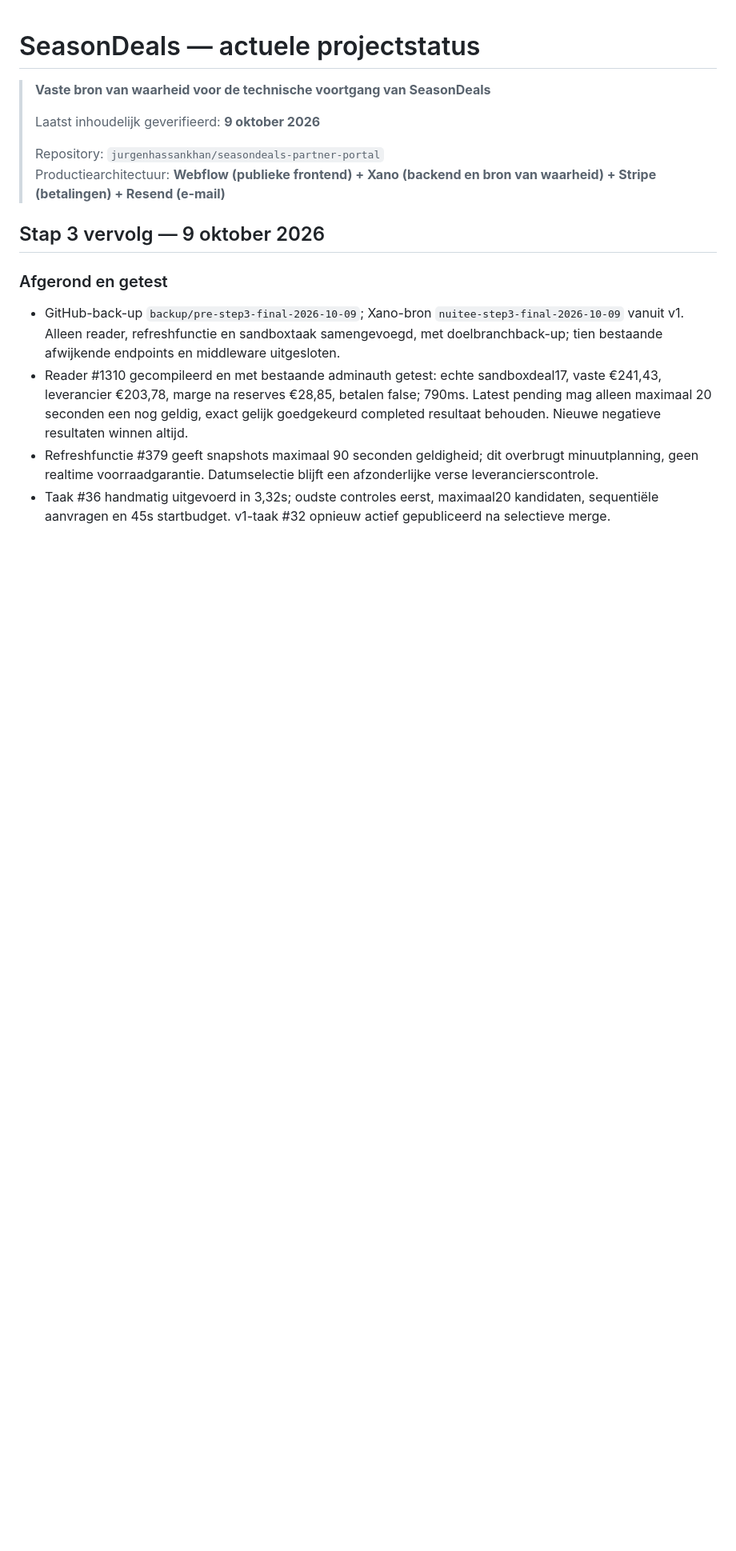
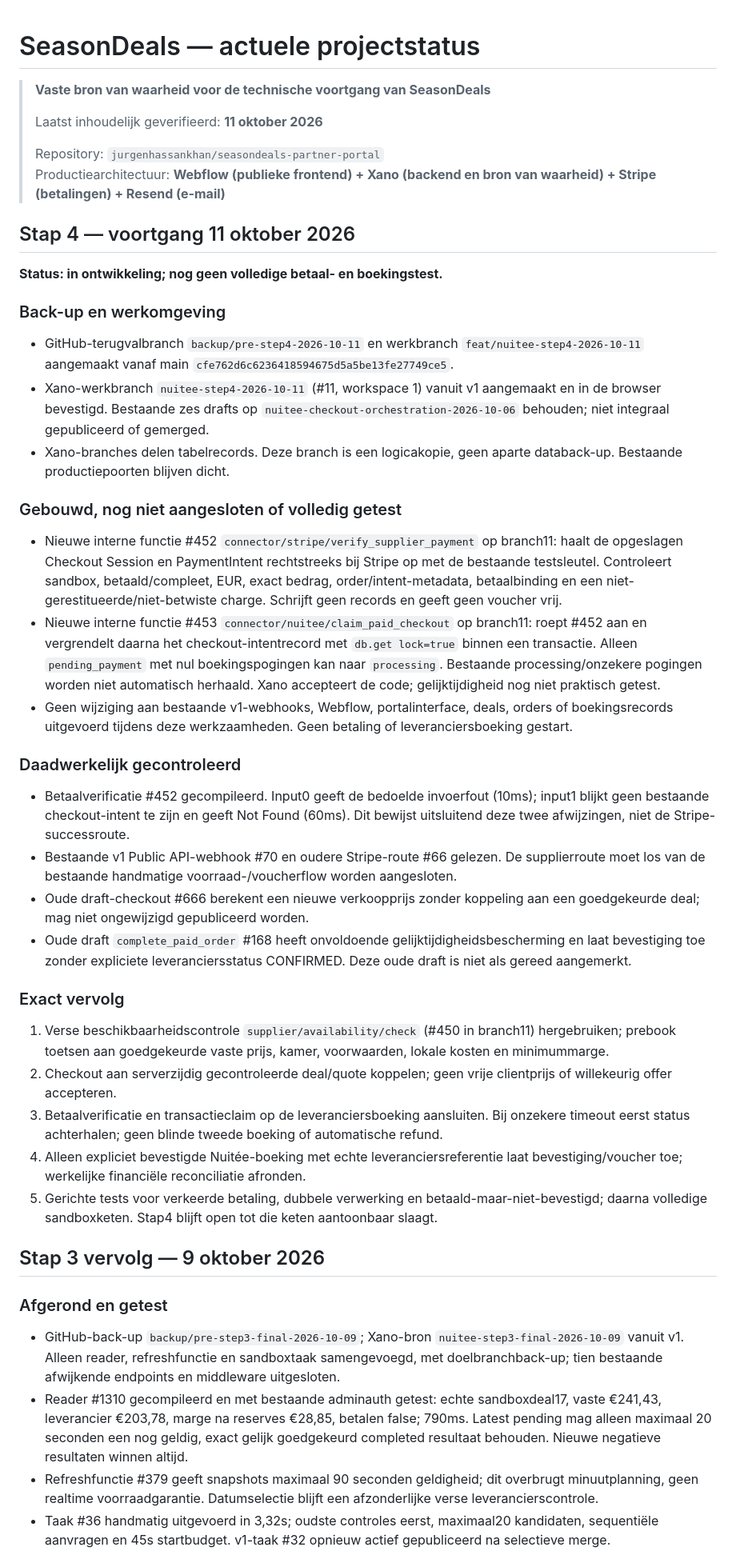
Before and after one commit to jurgenhassankhan/seasondeals-partner-portal, a Markdown page: SEASONDEALS_STATUS.md, the part around the change. Shown at 80% size. Drawn GitHub-style; blank space fills up the shorter version.

Commit message:
docs: record step 4 sandbox payment verification progress and remaining gates

```diff
--- a/SEASONDEALS_STATUS.md
+++ b/SEASONDEALS_STATUS.md
@@ -2,10 +2,37 @@
 
 > **Vaste bron van waarheid voor de technische voortgang van SeasonDeals**
 >
-> Laatst inhoudelijk geverifieerd: **9 oktober 2026**
+> Laatst inhoudelijk geverifieerd: **11 oktober 2026**
 >
 > Repository: `jurgenhassankhan/seasondeals-partner-portal`
 > Productiearchitectuur: **Webflow (publieke frontend) + Xano (backend en bron van waarheid) + Stripe (betalingen) + Resend (e-mail)**
+
+## Stap 4 — voortgang 11 oktober 2026
+
+**Status: in ontwikkeling; nog geen volledige betaal- en boekingstest.**
+
+### Back-up en werkomgeving
+- GitHub-terugvalbranch `backup/pre-step4-2026-10-11` en werkbranch `feat/nuitee-step4-2026-10-11` aangemaakt vanaf main `cfe762d6c6236418594675d5a5be13fe27749ce5`.
+- Xano-werkbranch `nuitee-step4-2026-10-11` (#11, workspace 1) vanuit v1 aangemaakt en in de browser bevestigd. Bestaande zes drafts op `nuitee-checkout-orchestration-2026-10-06` behouden; niet integraal gepubliceerd of gemerged.
+- Xano-branches delen tabelrecords. Deze branch is een logicakopie, geen aparte databack-up. Bestaande productiepoorten blijven dicht.
+
+### Gebouwd, nog niet aangesloten of volledig getest
+- Nieuwe interne functie #452 `connector/stripe/verify_supplier_payment` op branch11: haalt de opgeslagen Checkout Session en PaymentIntent rechtstreeks bij Stripe op met de bestaande testsleutel. Controleert sandbox, betaald/compleet, EUR, exact bedrag, order/intent-metadata, betaalbinding en een niet-gerestitueerde/niet-betwiste charge. Schrijft geen records en geeft geen voucher vrij.
+- Nieuwe interne functie #453 `connector/nuitee/claim_paid_checkout` op branch11: roept #452 aan en vergrendelt daarna het checkout-intentrecord met `db.get lock=true` binnen een transactie. Alleen `pending_payment` met nul boekingspogingen kan naar `processing`. Bestaande processing/onzekere pogingen worden niet automatisch herhaald. Xano accepteert de code; gelijktijdigheid nog niet praktisch getest.
+- Geen wijziging aan bestaande v1-webhooks, Webflow, portalinterface, deals, orders of boekingsrecords uitgevoerd tijdens deze werkzaamheden. Geen betaling of leveranciersboeking gestart.
+
+### Daadwerkelijk gecontroleerd
+- Betaalverificatie #452 gecompileerd. Input0 geeft de bedoelde invoerfout (10ms); input1 blijkt geen bestaande checkout-intent te zijn en geeft Not Found (60ms). Dit bewijst uitsluitend deze twee afwijzingen, niet de Stripe-successroute.
+- Bestaande v1 Public API-webhook #70 en oudere Stripe-route #66 gelezen. De supplierroute moet los van de bestaande handmatige voorraad-/voucherflow worden aangesloten.
+- Oude draft-checkout #666 berekent een nieuwe verkoopprijs zonder koppeling aan een goedgekeurde deal; mag niet ongewijzigd gepubliceerd worden.
+- Oude draft `complete_paid_order` #168 heeft onvoldoende gelijktijdigheidsbescherming en laat bevestiging toe zonder expliciete leveranciersstatus CONFIRMED. Deze oude draft is niet als gereed aangemerkt.
+
+### Exact vervolg
+1. Verse beschikbaarheidscontrole `supplier/availability/check` (#450 in branch11) hergebruiken; prebook toetsen aan goedgekeurde vaste prijs, kamer, voorwaarden, lokale kosten en minimummarge.
+2. Checkout aan serverzijdig gecontroleerde deal/quote koppelen; geen vrije clientprijs of willekeurig offer accepteren.
+3. Betaalverificatie en transactieclaim op de leveranciersboeking aansluiten. Bij onzekere timeout eerst status achterhalen; geen blinde tweede boeking of automatische refund.
+4. Alleen expliciet bevestigde Nuitée-boeking met echte leveranciersreferentie laat bevestiging/voucher toe; werkelijke financiële reconciliatie afronden.
+5. Gerichte tests voor verkeerde betaling, dubbele verwerking en betaald-maar-niet-bevestigd; daarna volledige sandboxketen. Stap4 blijft open tot die keten aantoonbaar slaagt.
 
 ## Stap 3 vervolg — 9 oktober 2026
 
```
